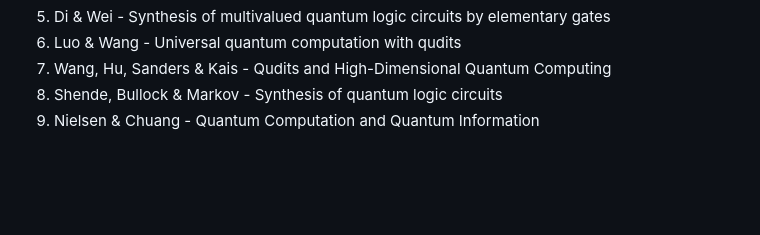
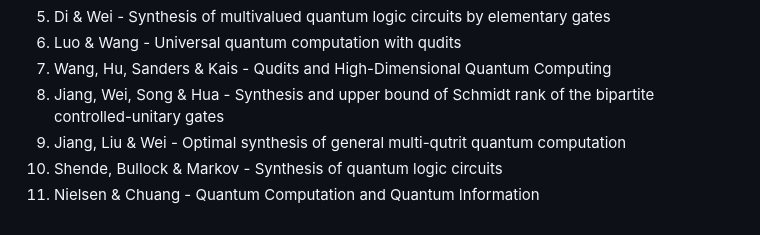
Before and after one commit to GhostArtyom/QuditVQE, a Markdown page: QuditSim/QuditSim.md, the part around the change. Drawn GitHub-style; blank space fills up the shorter version.

```diff
--- a/QuditSim/QuditSim.md
+++ b/QuditSim/QuditSim.md
@@ -179,5 +179,7 @@ C^m[U_d]=\ket{m}\bra{m}\otimes U_d+\sum_{i\ne m}\ket{i}\bra{i}\otimes\mathbb{I}_
 5. Di & Wei - Synthesis of multivalued quantum logic circuits by elementary gates
 6. Luo & Wang - Universal quantum computation with qudits
 7. Wang, Hu, Sanders & Kais - Qudits and High-Dimensional Quantum Computing
-8. Shende, Bullock & Markov - Synthesis of quantum logic circuits
-9. Nielsen & Chuang - Quantum Computation and Quantum Information
+8. Jiang, Wei, Song & Hua - Synthesis and upper bound of Schmidt rank of the bipartite controlled-unitary gates
+9. Jiang, Liu & Wei - Optimal synthesis of general multi-qutrit quantum computation
+10. Shende, Bullock & Markov - Synthesis of quantum logic circuits
+11. Nielsen & Chuang - Quantum Computation and Quantum Information
```
Also changed, not shown: README.md (+1 -1 lines).
